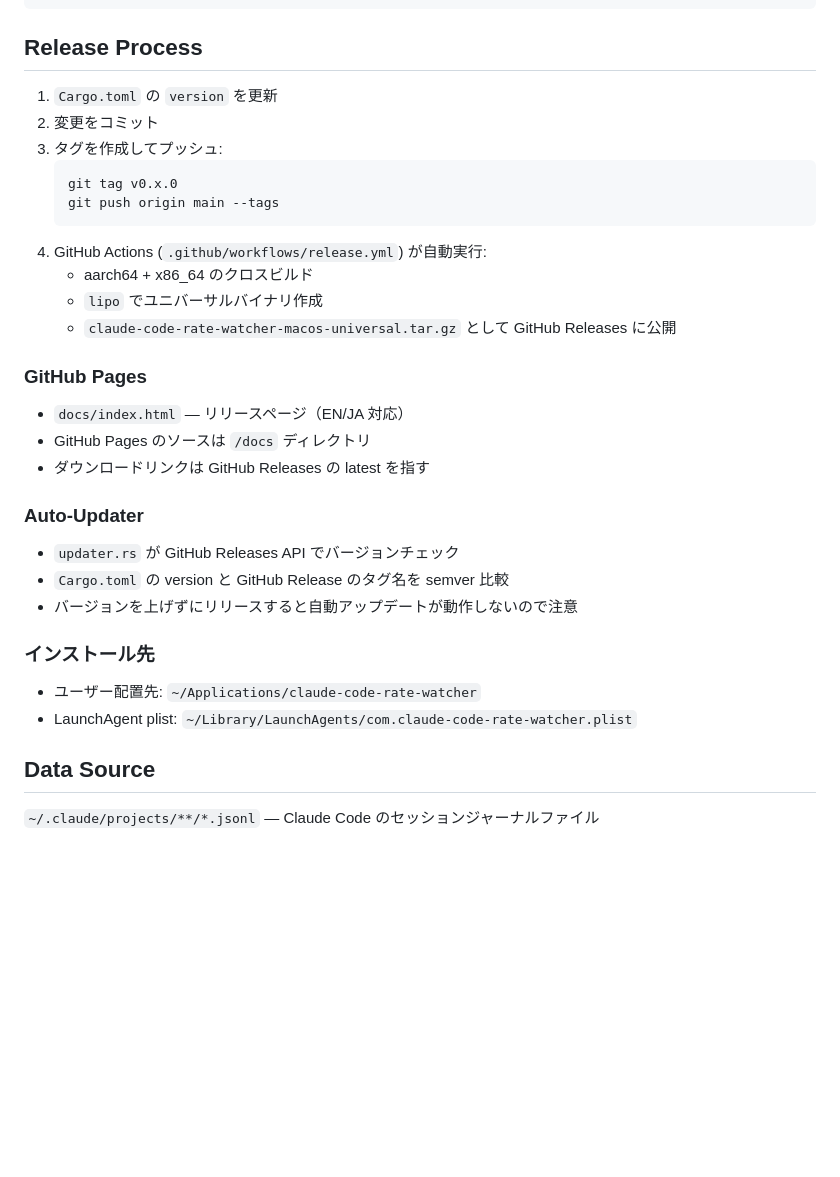
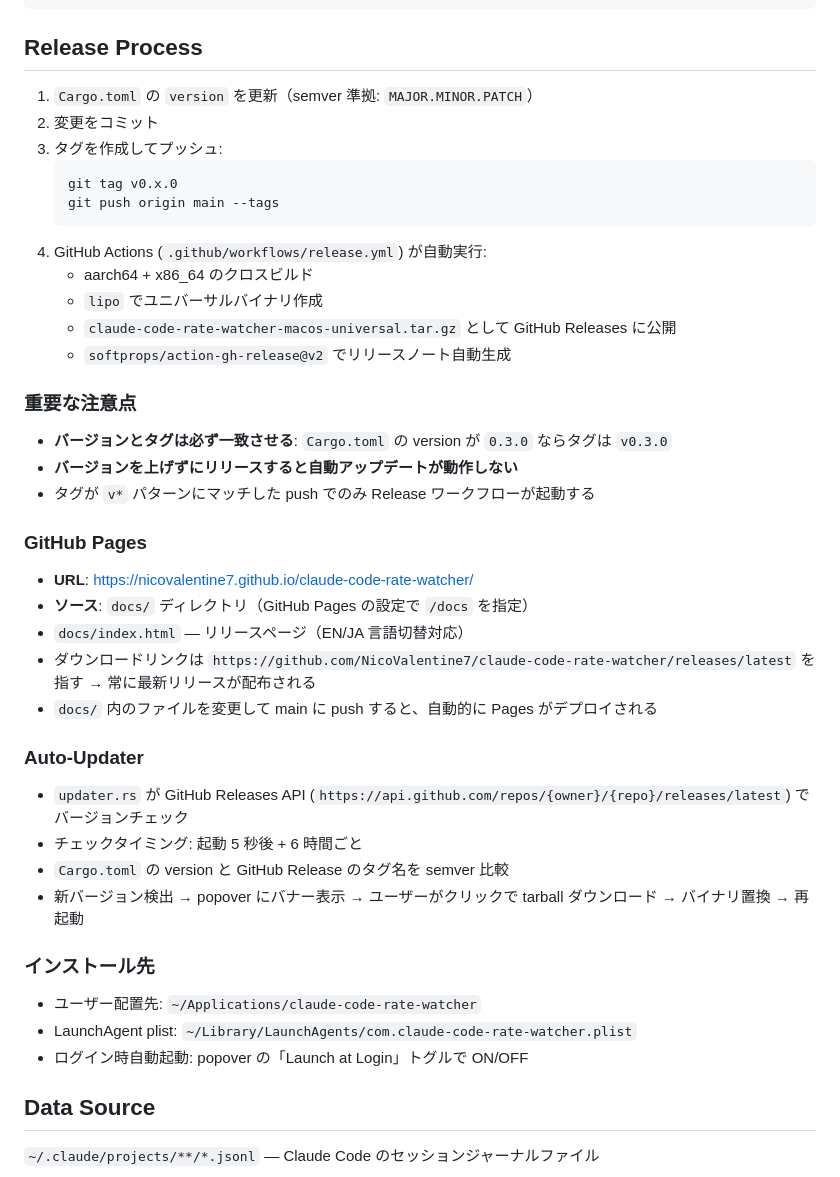
Before and after one commit to NicoValentine7/claude-code-rate-watcher, a Markdown page: CLAUDE.md, the part around the change. Rendered like a GitHub page; blank space fills up the shorter version.

Commit message:
docs: CLAUDE.md にリリースプロセスの詳細情報を追記
リリース時の注意点、GitHub Pages URL、Auto-Updater のチェックタイミング、
ログイン時自動起動のトグル操作について記載。

Co-Authored-By: Claude Opus 4.6 <noreply@anthropic.com>

````diff
--- a/CLAUDE.md
+++ b/CLAUDE.md
@@ -48,7 +48,7 @@ cargo run                # 開発実行
 
 ## Release Process
 
-1. `Cargo.toml` の `version` を更新
+1. `Cargo.toml` の `version` を更新（semver 準拠: `MAJOR.MINOR.PATCH`）
 2. 変更をコミット
 3. タグを作成してプッシュ:
    ```bash
@@ -59,23 +59,34 @@ cargo run                # 開発実行
    - aarch64 + x86_64 のクロスビルド
    - `lipo` でユニバーサルバイナリ作成
    - `claude-code-rate-watcher-macos-universal.tar.gz` として GitHub Releases に公開
+   - `softprops/action-gh-release@v2` でリリースノート自動生成
+
+### 重要な注意点
+
+- **バージョンとタグは必ず一致させる**: `Cargo.toml` の version が `0.3.0` ならタグは `v0.3.0`
+- **バージョンを上げずにリリースすると自動アップデートが動作しない**
+- タグが `v*` パターンにマッチした push でのみ Release ワークフローが起動する
 
 ### GitHub Pages
 
-- `docs/index.html` — リリースページ（EN/JA 対応）
-- GitHub Pages のソースは `/docs` ディレクトリ
-- ダウンロードリンクは GitHub Releases の latest を指す
+- **URL**: https://nicovalentine7.github.io/claude-code-rate-watcher/
+- **ソース**: `docs/` ディレクトリ（GitHub Pages の設定で `/docs` を指定）
+- `docs/index.html` — リリースページ（EN/JA 言語切替対応）
+- ダウンロードリンクは `https://github.com/NicoValentine7/claude-code-rate-watcher/releases/latest` を指す → 常に最新リリースが配布される
+- `docs/` 内のファイルを変更して main に push すると、自動的に Pages がデプロイされる
 
 ### Auto-Updater
 
-- `updater.rs` が GitHub Releases API でバージョンチェック
+- `updater.rs` が GitHub Releases API (`https://api.github.com/repos/{owner}/{repo}/releases/latest`) でバージョンチェック
+- チェックタイミング: 起動 5 秒後 + 6 時間ごと
 - `Cargo.toml` の version と GitHub Release のタグ名を semver 比較
-- バージョンを上げずにリリースすると自動アップデートが動作しないので注意
+- 新バージョン検出 → popover にバナー表示 → ユーザーがクリックで tarball ダウンロード → バイナリ置換 → 再起動
 
 ### インストール先
 
 - ユーザー配置先: `~/Applications/claude-code-rate-watcher`
 - LaunchAgent plist: `~/Library/LaunchAgents/com.claude-code-rate-watcher.plist`
+- ログイン時自動起動: popover の「Launch at Login」トグルで ON/OFF
 
 ## Data Source
 
````
